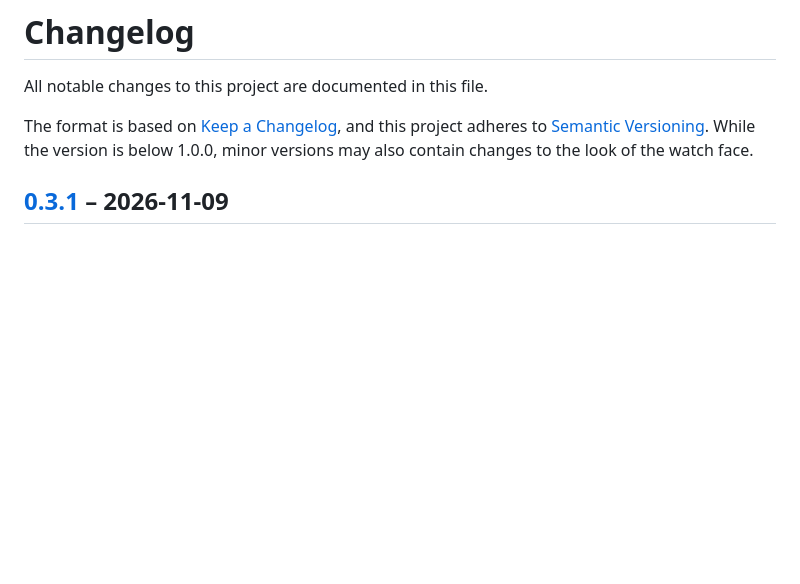
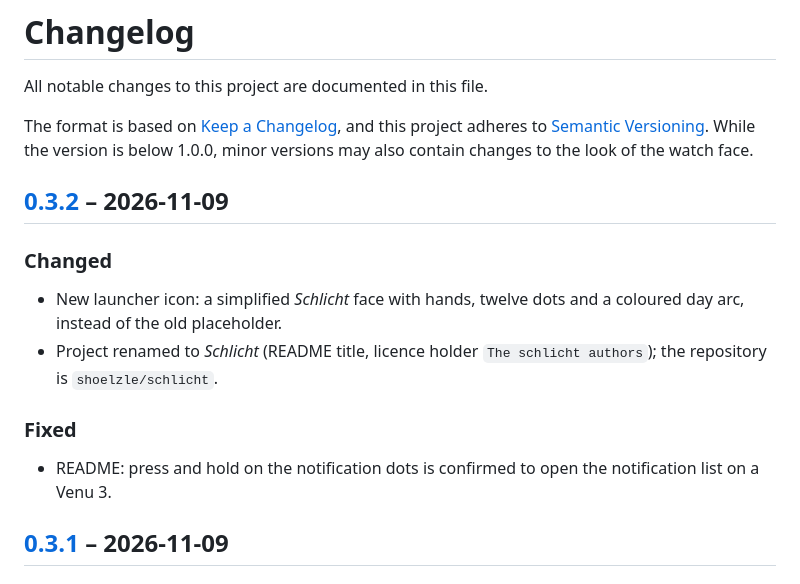
Before and after one commit to shoelzle/schlicht, a Markdown page: CHANGELOG.md, the part around one of its changes. GitHub-like rendering; blank space fills up the shorter version.

```diff
--- a/CHANGELOG.md
+++ b/CHANGELOG.md
@@ -5,6 +5,15 @@ All notable changes to this project are documented in this file.
 The format is based on [Keep a Changelog](https://keepachangelog.com/en/1.1.0/),
 and this project adheres to [Semantic Versioning](https://semver.org/spec/v2.0.0.html).
 While the version is below 1.0.0, minor versions may also contain changes to the look of the watch face.
+
+## [0.3.2] – 2026-11-09
+
+### Changed
+- New launcher icon: a simplified *Schlicht* face with hands, twelve dots and a coloured day arc, instead of the old placeholder.
+- Project renamed to *Schlicht* (README title, licence holder `The schlicht authors`); the repository is `shoelzle/schlicht`.
+
+### Fixed
+- README: press and hold on the notification dots is confirmed to open the notification list on a Venu 3.
 
 ## [0.3.1] – 2026-11-09
 
```
Also changed, not shown: other parts of CHANGELOG.md (+1 -0 lines), README.md (+3 -3 lines), docs/images/schlicht-plain.png, 5 other files.
